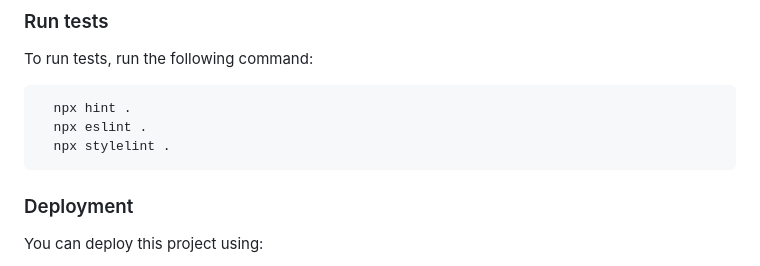
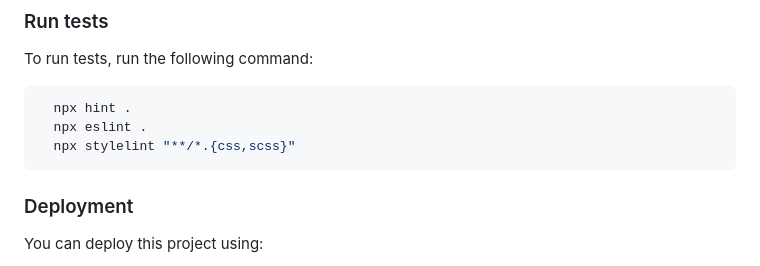
Before and after one commit to 0xMALVEE/Awesome-Books, a Markdown page: README.md, the part around the change. Drawn GitHub-style.

````diff
--- a/README.md
+++ b/README.md
@@ -154,7 +154,7 @@ To run tests, run the following command:
 ```sh
   npx hint .
   npx eslint .
-  npx stylelint .
+  npx stylelint "**/*.{css,scss}"
 ```
 
 
````
